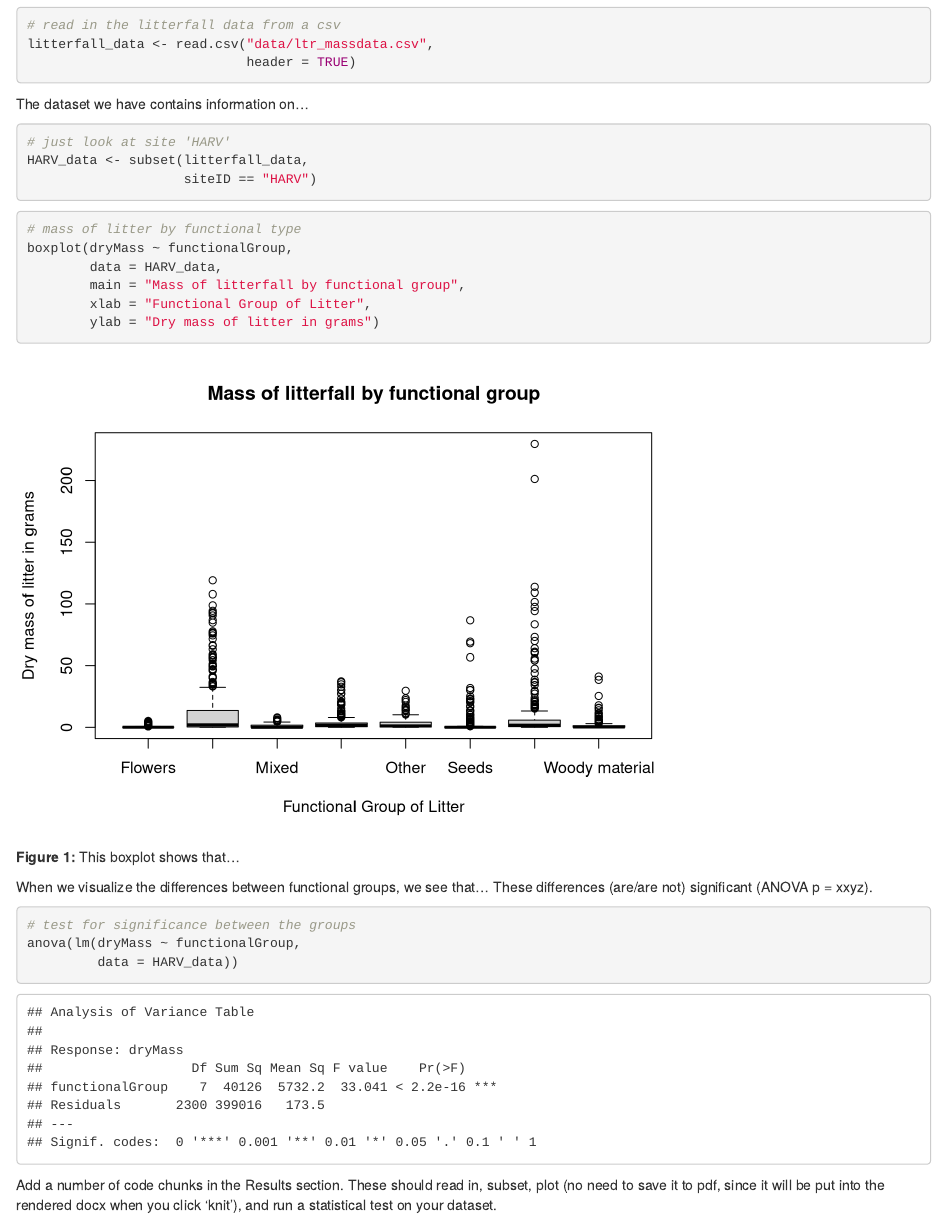
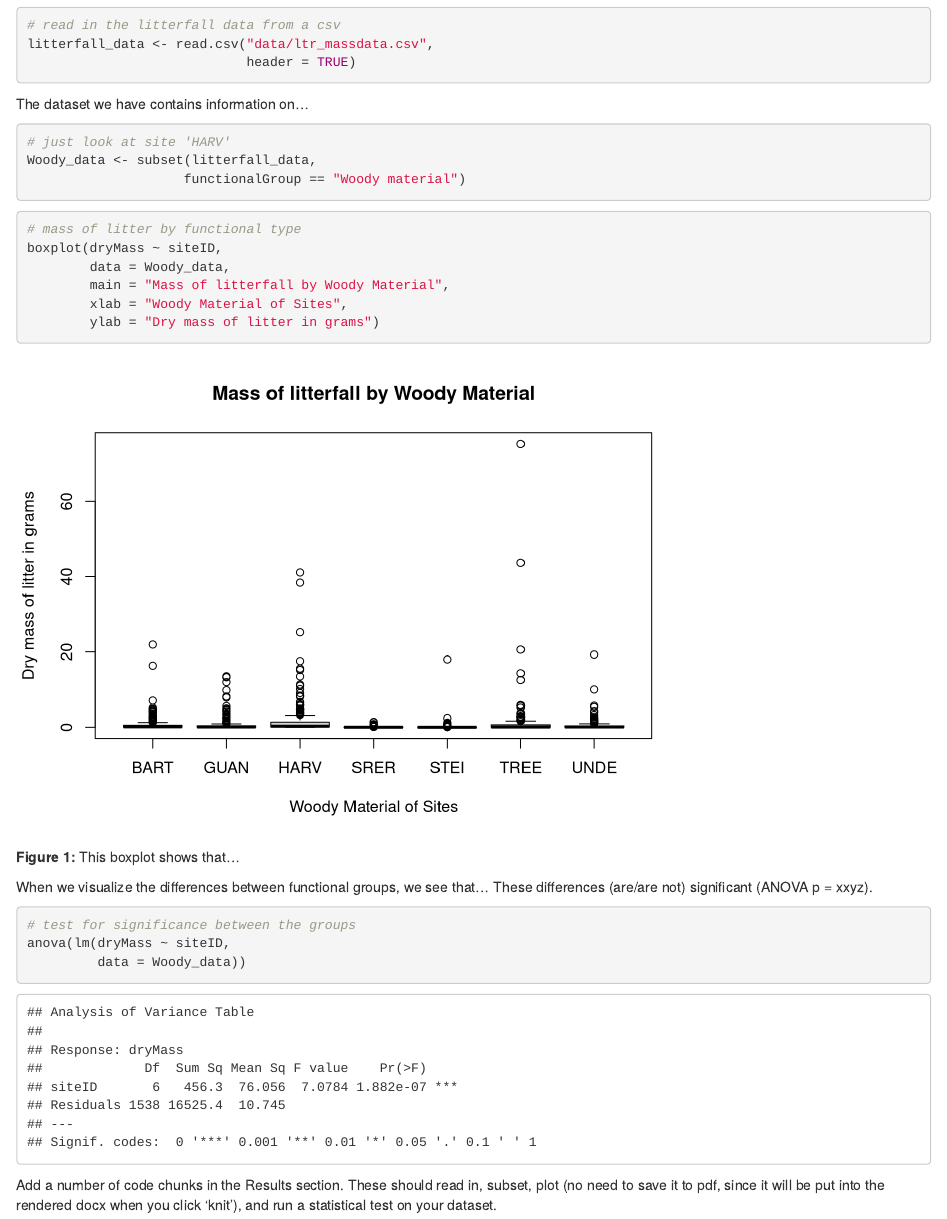
Before and after one commit to 2018-usfca-biol-319-spring/courttini-HW3-rmarkdown, an R Markdown document (Analysis.Rmd): the page in a window 1100 px wide, from 380 px down. Rendered offline with R 4.5, knitr and Pandoc, with nearby package versions; drawn as R Markdown's standard HTML page in place of the format the file asks for.

Commit message:
Read the directions wrong so changed from subsetting out siteID to functional group of woody material, changed boxplot and ANOVA

````diff
--- a/Analysis.Rmd
+++ b/Analysis.Rmd
@@ -28,18 +28,18 @@ litterfall_data <- read.csv("data/ltr_massdata.csv",
 
 The dataset we have contains information on...
 
-```{r subset-out-HARV-data}
+```{r subset-out-functionalGroup-data}
 # just look at site 'HARV'
-HARV_data <- subset(litterfall_data,
-                    siteID == "HARV")
+Woody_data <- subset(litterfall_data,
+                    functionalGroup == "Woody material")
 ```
 
 ```{r boxplot-of-functional-types}
 # mass of litter by functional type
-boxplot(dryMass ~ functionalGroup,
-        data = HARV_data,
-        main = "Mass of litterfall by functional group",
-        xlab = "Functional Group of Litter",
+boxplot(dryMass ~ siteID,
+        data = Woody_data,
+        main = "Mass of litterfall by Woody Material",
+        xlab = "Woody Material of Sites",
         ylab = "Dry mass of litter in grams")
 ```
 
@@ -49,8 +49,8 @@ When we visualize the differences between functional groups, we see that... Thes
 
 ```{r statistical-test}
 # test for significance between the groups
-anova(lm(dryMass ~ functionalGroup,
-         data = HARV_data))
+anova(lm(dryMass ~ siteID,
+         data = Woody_data))
 ```
 
 Add a number of code chunks in the Results section. These should read in, subset, plot (no need to save it to pdf, since it will be put into the rendered docx when you click 'knit'), and run a statistical test on your dataset.
````
